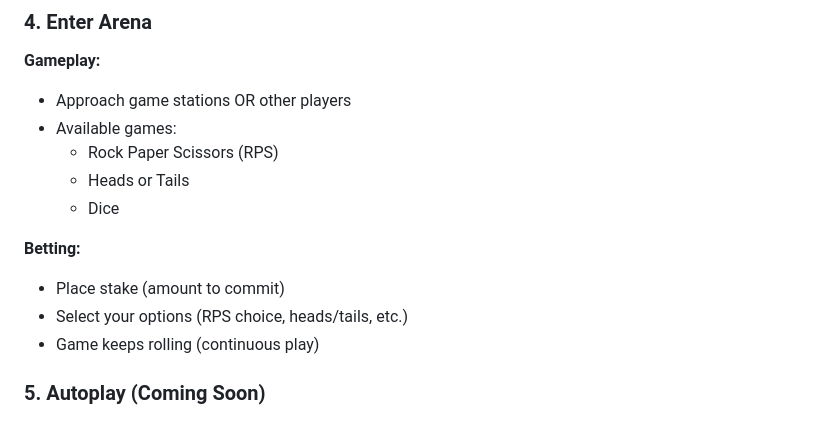
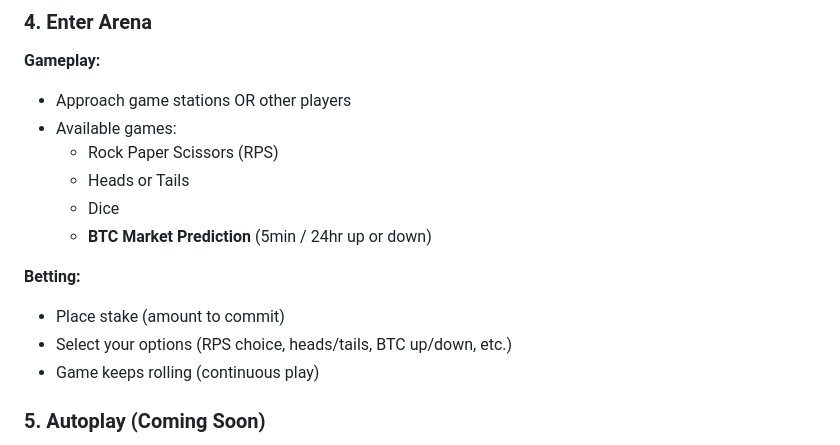
Before and after one commit to temisangerrard/settley-marketing, a Markdown page: ops/arena-play-how-it-works.md, the part around the change. GitHub-like rendering.

Commit message:
Add BTC market prediction (5min/24hr up/down) to Arena Play docs + thread

```diff
--- a/ops/arena-play-how-it-works.md
+++ b/ops/arena-play-how-it-works.md
@@ -35,10 +35,11 @@
   - Rock Paper Scissors (RPS)
   - Heads or Tails
   - Dice
+  - **BTC Market Prediction** (5min / 24hr up or down)
 
 **Betting:**
 - Place stake (amount to commit)
-- Select your options (RPS choice, heads/tails, etc.)
+- Select your options (RPS choice, heads/tails, BTC up/down, etc.)
 - Game keeps rolling (continuous play)
 
 ### 5. Autoplay (Coming Soon)
```
Also changed, not shown: 1 other file.
